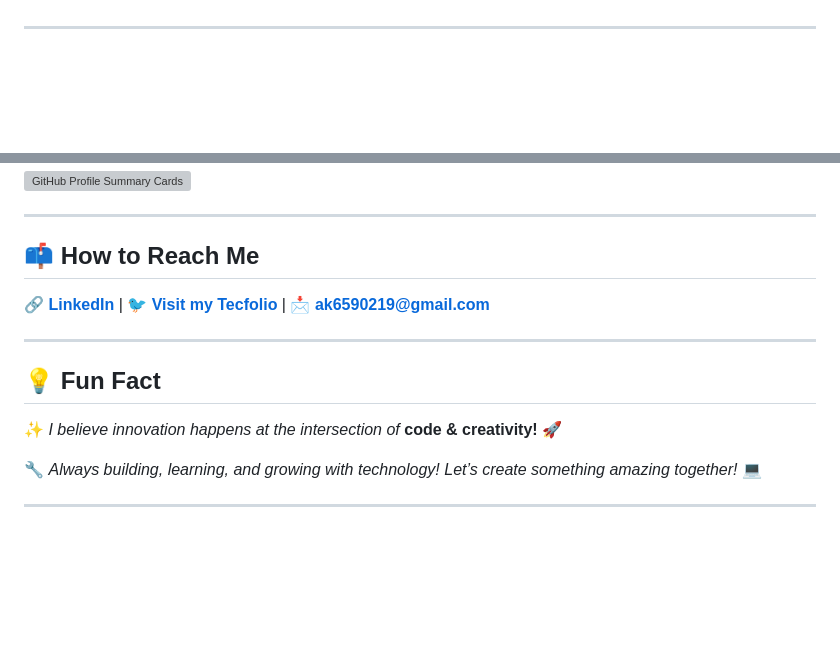
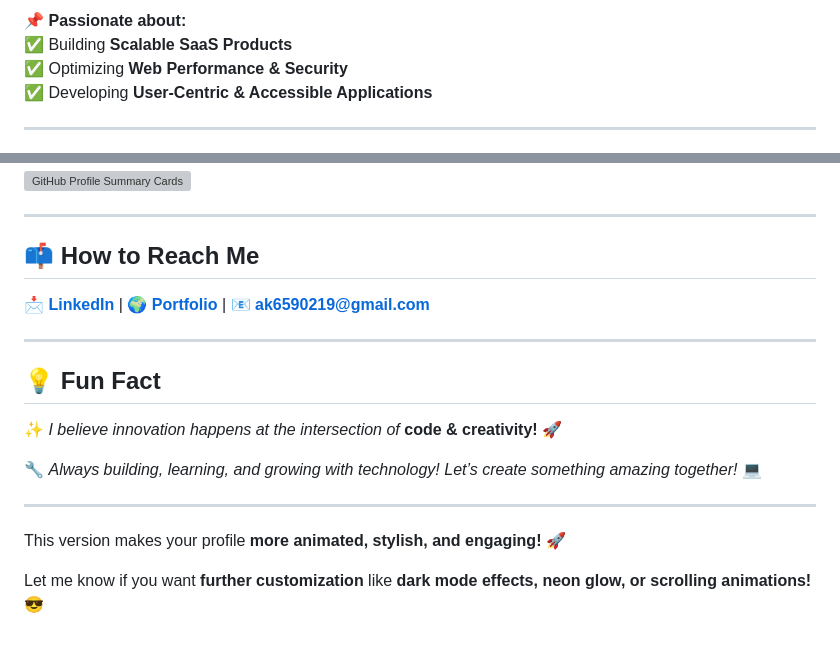
Before and after one commit to arif6371/arif6371, a Markdown page: README.md, 2 parts joined by grey strips. GitHub-like rendering; blank space fills up the shorter version; grey boxes are pictures that could not be loaded.

```diff
--- a/README.md
+++ b/README.md
@@ -46,3 +41,7 @@ Let me know if you need further improvements! 🎯
+📌 **Passionate about:**
+✅ Building **Scalable SaaS Products**
+✅ Optimizing **Web Performance & Security**
+✅ Developing **User-Centric & Accessible Applications**
 
 ---
 
@@ -94,12 +75,9 @@ Let me know if you need further improvements! 🎯
 [![GitHub Profile Summary Cards](https://github-profile-summary-cards.vercel.app/api/cards/profile-details?username=arif6371&theme=radical)](https://github.com/vn7n24fzkq/github-profile-summary-cards)
-
-
-
 
 ---
 
 ## 📫 **How to Reach Me**
-🔗 **[LinkedIn](https://www.linkedin.com/in/arif-khan313/)** | 🐦 **[Visit my Tecfolio](https://arif-s-portfolio.vercel.app/)** | 📩 **ak6590219@gmail.com**
+📩 **[LinkedIn](https://www.linkedin.com/in/arif-khan313/)** | 🌍 **[Portfolio](https://arif-s-portfolio.vercel.app/)** | 📧 **ak6590219@gmail.com**
 
 ---
 
@@ -109,3 +87,7 @@ Let me know if you need further improvements! 🎯
 🔧 _Always building, learning, and growing with technology! Let’s create something amazing together!_ 💻
 
 ---
+
+This version makes your profile **more animated, stylish, and engaging!** 🚀
+
+Let me know if you want **further customization** like **dark mode effects, neon glow, or scrolling animations!** 😎
```
Also changed, not shown: other parts of README.md (+48 -71 lines).
